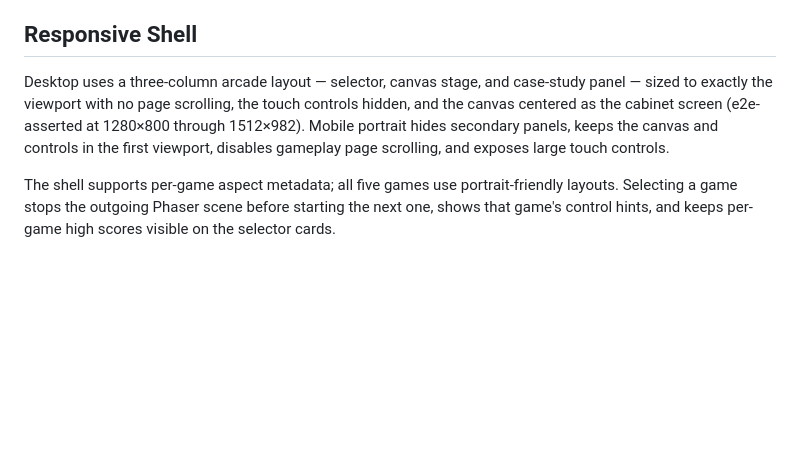
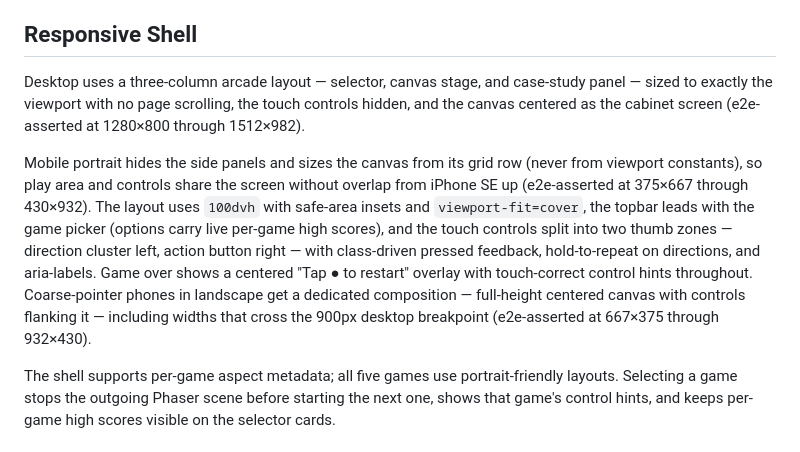
Before and after one commit to harshvardhan579/arcade-game, a Markdown page: README.md, the part around the change. Drawn GitHub-style; blank space fills up the shorter version.

```diff
--- a/README.md
+++ b/README.md
@@ -65,7 +65,9 @@ Shared systems live in `src/core/`:
 
 ## Responsive Shell
 
-Desktop uses a three-column arcade layout — selector, canvas stage, and case-study panel — sized to exactly the viewport with no page scrolling, the touch controls hidden, and the canvas centered as the cabinet screen (e2e-asserted at 1280×800 through 1512×982). Mobile portrait hides secondary panels, keeps the canvas and controls in the first viewport, disables gameplay page scrolling, and exposes large touch controls.
+Desktop uses a three-column arcade layout — selector, canvas stage, and case-study panel — sized to exactly the viewport with no page scrolling, the touch controls hidden, and the canvas centered as the cabinet screen (e2e-asserted at 1280×800 through 1512×982).
+
+Mobile portrait hides the side panels and sizes the canvas from its grid row (never from viewport constants), so play area and controls share the screen without overlap from iPhone SE up (e2e-asserted at 375×667 through 430×932). The layout uses `100dvh` with safe-area insets and `viewport-fit=cover`, the topbar leads with the game picker (options carry live per-game high scores), and the touch controls split into two thumb zones — direction cluster left, action button right — with class-driven pressed feedback, hold-to-repeat on directions, and aria-labels. Game over shows a centered "Tap ● to restart" overlay with touch-correct control hints throughout. Coarse-pointer phones in landscape get a dedicated composition — full-height centered canvas with controls flanking it — including widths that cross the 900px desktop breakpoint (e2e-asserted at 667×375 through 932×430).
 
 The shell supports per-game aspect metadata; all five games use portrait-friendly layouts. Selecting a game stops the outgoing Phaser scene before starting the next one, shows that game's control hints, and keeps per-game high scores visible on the selector cards.
 
```
Also changed, not shown: NEXT_RUN.md (+56 -13 lines), UI_MOBILE_AUDIT.md (+10 -0 lines).
